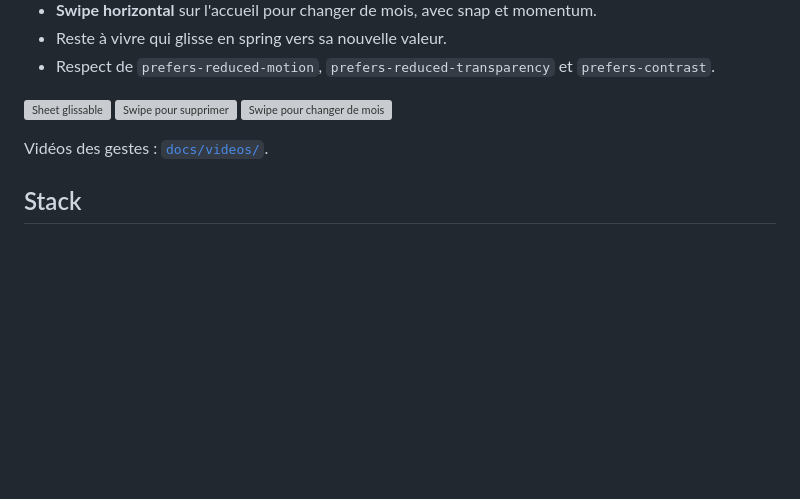
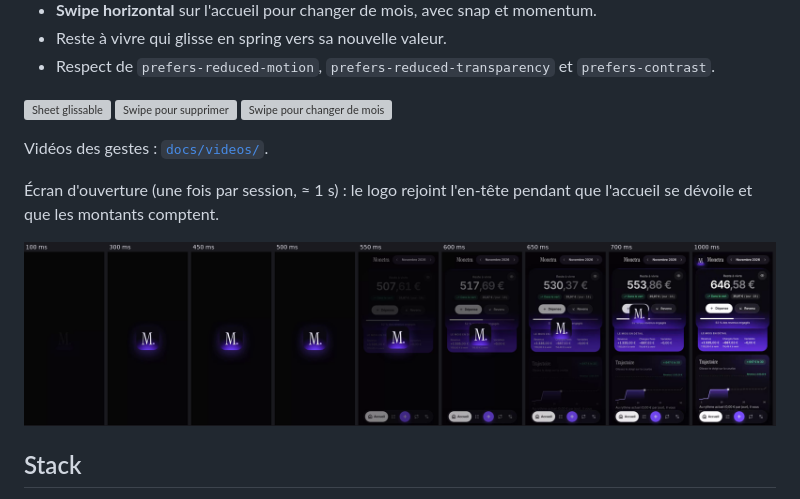
Before and after one commit to tibolecodeur/Monetra, a Markdown page: README.md, the part around the change. Drawn GitHub-style; pictures changed too: docs/screenshots/07-ouverture.png (added); blank space fills up the shorter version; grey boxes are pictures that could not be loaded.

Commit message:
docs(ux): planche de l'écran d'ouverture dans le README
Co-Authored-By: Claude Opus 5.5 <noreply@anthropic.com>
Claude-Session: https://claude.ai/code/session_01G3SJraueo1bRZxLgwHx83k

```diff
--- a/README.md
+++ b/README.md
@@ -56,6 +56,10 @@ Les règles viennent des skills d'[Emil Kowalski](https://github.com/emilkowalsk
 
 Vidéos des gestes : [`docs/videos/`](docs/videos).
 
+Écran d'ouverture (une fois par session, ≈ 1 s) : le logo rejoint l'en-tête pendant que l'accueil se dévoile et que les montants comptent.
+
+<img src="docs/screenshots/07-ouverture.png" alt="Écran d'ouverture, image par image">
+
 ## Stack
 
 - [Vite](https://vite.dev/) + [React](https://react.dev/) + TypeScript
```
